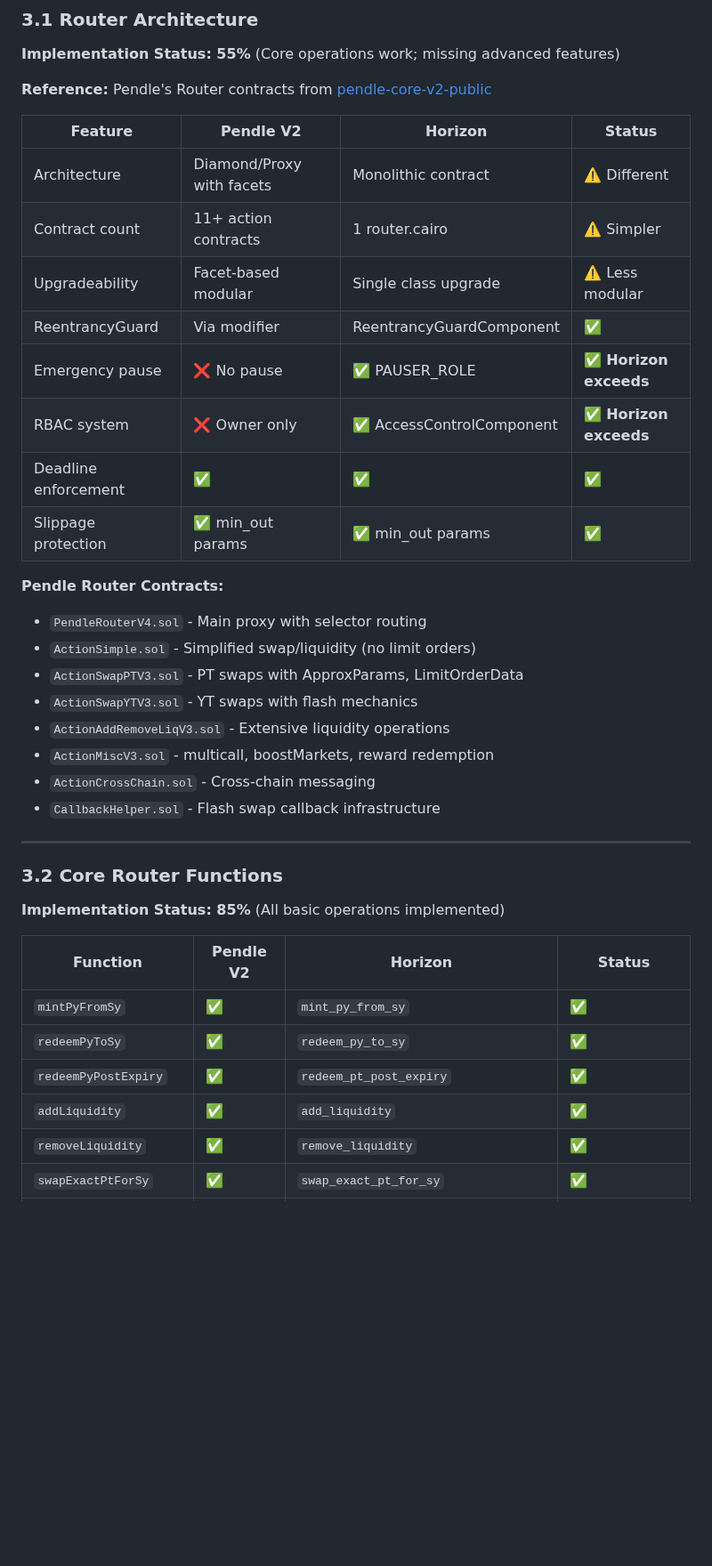
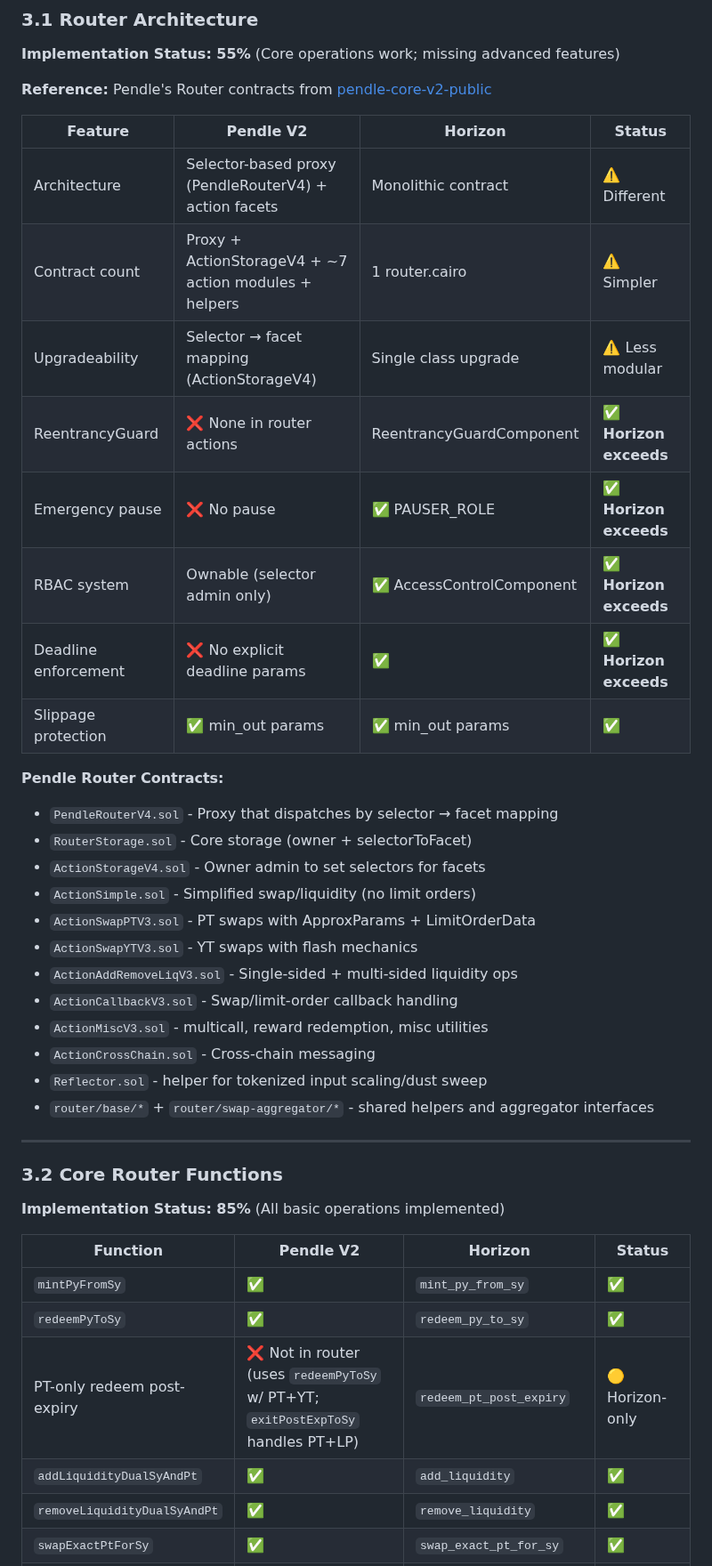
Before and after one commit to ametel01/horizon-starknet, a Markdown page: docs/PENDLE_GAP_ANALYSIS_REPORT.md, the part around one of its changes. Shown at 89% size. Rendered like a GitHub page; blank space fills up the shorter version.

Commit message:
Update Pendle gap analysis with router architecture details
Clarify Pendle router architecture:
- PendleRouterV4 selector-based proxy with action facets
- No reentrancy guard in router (Horizon exceeds with guard)
- No explicit deadline params (Horizon exceeds)

Update comparison notes:
- Mark Horizon-only features (PT-only redeem, exact-out swaps)
- Note Market LP token has nonReentrant on transfers
- Clarify readState is internal-only in Horizon

```diff
--- a/docs/PENDLE_GAP_ANALYSIS_REPORT.md
+++ b/docs/PENDLE_GAP_ANALYSIS_REPORT.md
@@ -910,24 +910,28 @@ fn burn(
 
 | Feature | Pendle V2 | Horizon | Status |
 |---------|-----------|---------|--------|
-| Architecture | Diamond/Proxy with facets | Monolithic contract | ⚠️ Different |
-| Contract count | 11+ action contracts | 1 router.cairo | ⚠️ Simpler |
-| Upgradeability | Facet-based modular | Single class upgrade | ⚠️ Less modular |
-| ReentrancyGuard | Via modifier | ReentrancyGuardComponent | ✅ |
+| Architecture | Selector-based proxy (PendleRouterV4) + action facets | Monolithic contract | ⚠️ Different |
+| Contract count | Proxy + ActionStorageV4 + ~7 action modules + helpers | 1 router.cairo | ⚠️ Simpler |
+| Upgradeability | Selector → facet mapping (ActionStorageV4) | Single class upgrade | ⚠️ Less modular |
+| ReentrancyGuard | ❌ None in router actions | ReentrancyGuardComponent | ✅ **Horizon exceeds** |
 | Emergency pause | ❌ No pause | ✅ PAUSER_ROLE | ✅ **Horizon exceeds** |
-| RBAC system | ❌ Owner only | ✅ AccessControlComponent | ✅ **Horizon exceeds** |
-| Deadline enforcement | ✅ | ✅ | ✅ |
+| RBAC system | Ownable (selector admin only) | ✅ AccessControlComponent | ✅ **Horizon exceeds** |
+| Deadline enforcement | ❌ No explicit deadline params | ✅ | ✅ **Horizon exceeds** |
 | Slippage protection | ✅ min_out params | ✅ min_out params | ✅ |
 
 **Pendle Router Contracts:**
-- `PendleRouterV4.sol` - Main proxy with selector routing
+- `PendleRouterV4.sol` - Proxy that dispatches by selector → facet mapping
+- `RouterStorage.sol` - Core storage (owner + selectorToFacet)
+- `ActionStorageV4.sol` - Owner admin to set selectors for facets
 - `ActionSimple.sol` - Simplified swap/liquidity (no limit orders)
-- `ActionSwapPTV3.sol` - PT swaps with ApproxParams, LimitOrderData
+- `ActionSwapPTV3.sol` - PT swaps with ApproxParams + LimitOrderData
 - `ActionSwapYTV3.sol` - YT swaps with flash mechanics
-- `ActionAddRemoveLiqV3.sol` - Extensive liquidity operations
-- `ActionMiscV3.sol` - multicall, boostMarkets, reward redemption
+- `ActionAddRemoveLiqV3.sol` - Single-sided + multi-sided liquidity ops
+- `ActionCallbackV3.sol` - Swap/limit-order callback handling
+- `ActionMiscV3.sol` - multicall, reward redemption, misc utilities
 - `ActionCrossChain.sol` - Cross-chain messaging
-- `CallbackHelper.sol` - Flash swap callback infrastructure
+- `Reflector.sol` - helper for tokenized input scaling/dust sweep
+- `router/base/*` + `router/swap-aggregator/*` - shared helpers and aggregator interfaces
 
 ---
 
@@ -939,7 +943,7 @@ fn burn(
 |----------|-----------|---------|--------|
 | `mintPyFromSy` | ✅ | `mint_py_from_sy` | ✅ |
 | `redeemPyToSy` | ✅ | `redeem_py_to_sy` | ✅ |
-| `redeemPyPostExpiry` | ✅ | `redeem_pt_post_expiry` | ✅ |
-| `addLiquidity` | ✅ | `add_liquidity` | ✅ |
-| `removeLiquidity` | ✅ | `remove_liquidity` | ✅ |
+| PT-only redeem post-expiry | ❌ Not in router (uses `redeemPyToSy` w/ PT+YT; `exitPostExpToSy` handles PT+LP) | `redeem_pt_post_expiry` | 🟡 Horizon-only |
+| `addLiquidityDualSyAndPt` | ✅ | `add_liquidity` | ✅ |
+| `removeLiquidityDualSyAndPt` | ✅ | `remove_liquidity` | ✅ |
 | `swapExactPtForSy` | ✅ | `swap_exact_pt_for_sy` | ✅ |
```
Also changed, not shown: other parts of docs/PENDLE_GAP_ANALYSIS_REPORT.md (+5 -5 lines).
